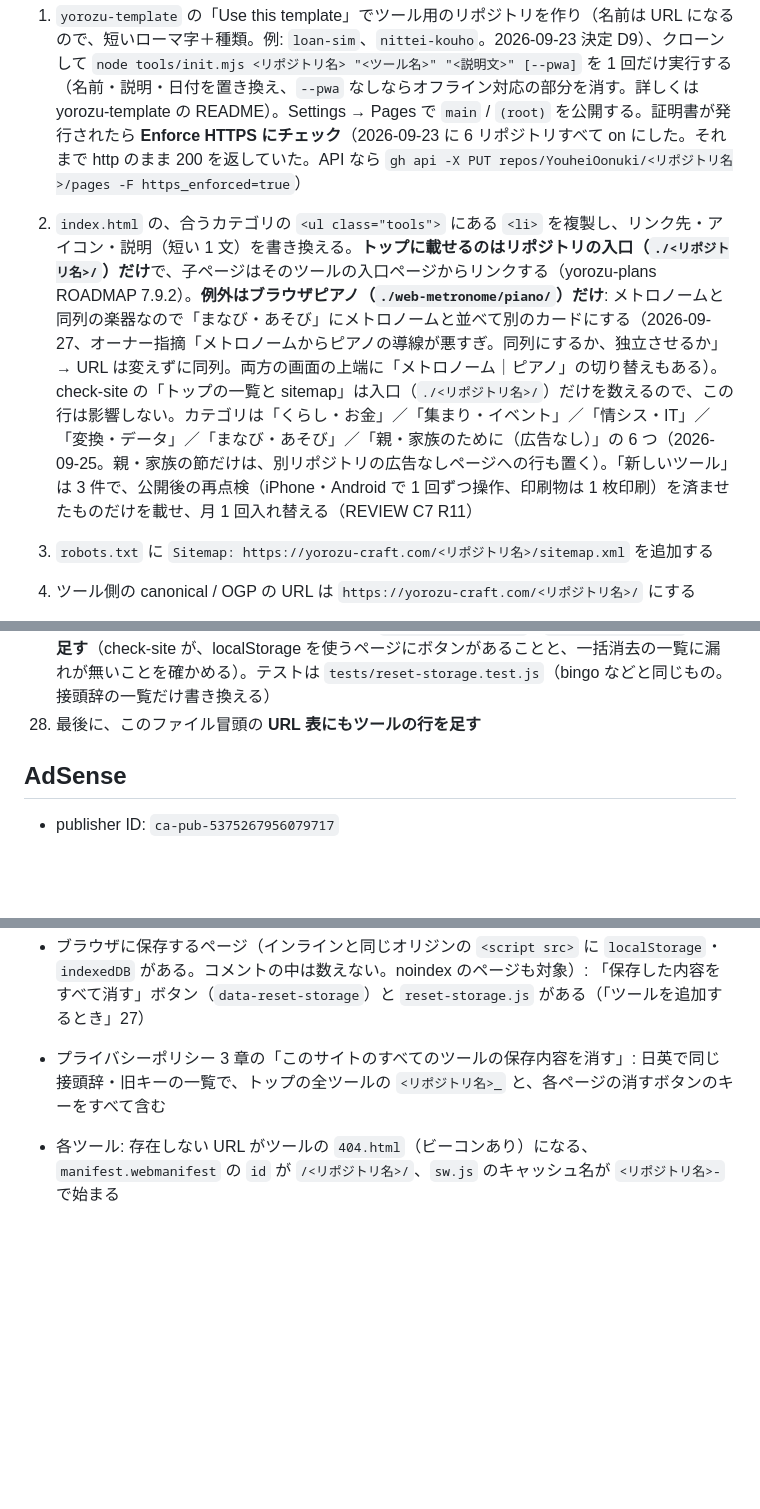
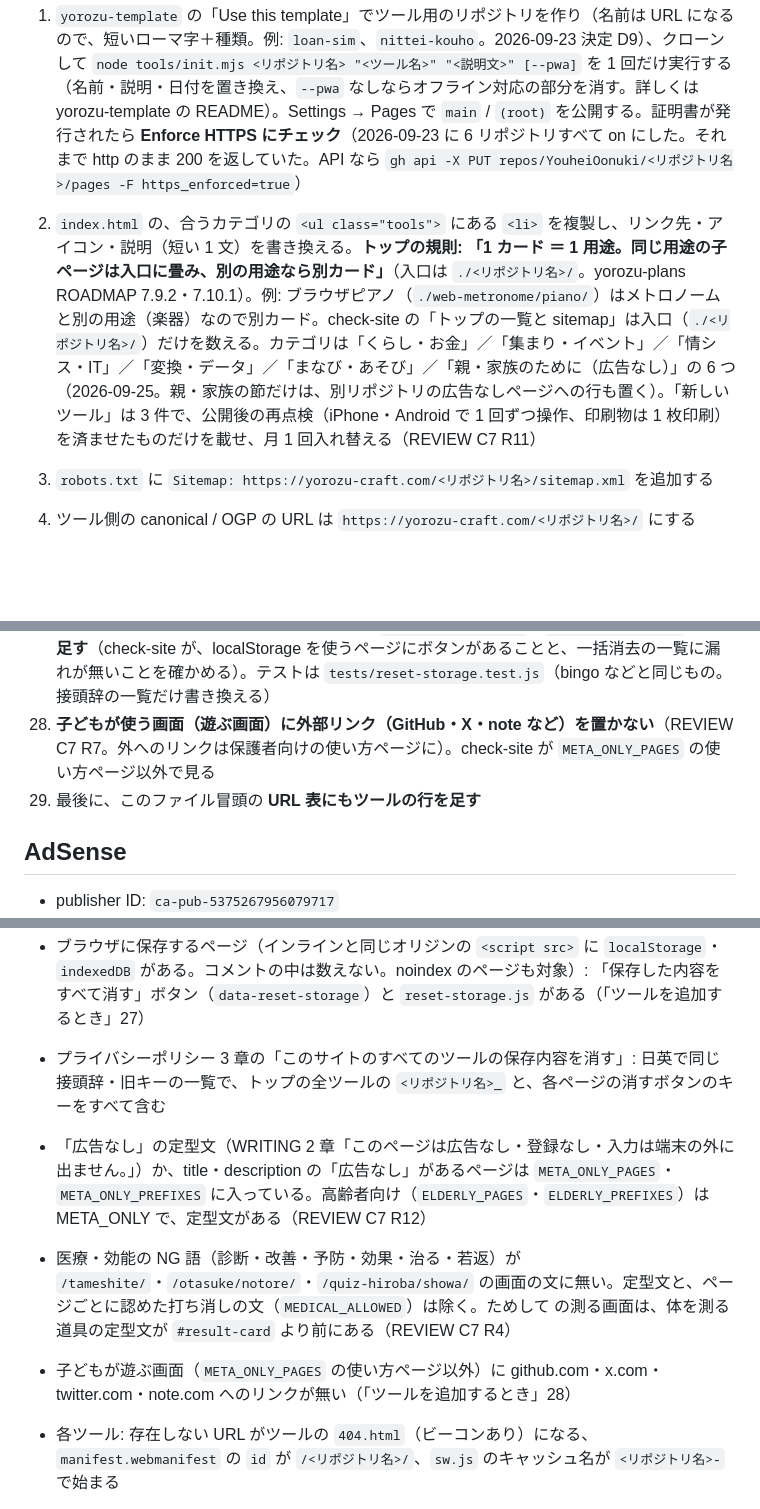
Before and after one commit to YouheiOonuki/youheioonuki.github.io, a Markdown page: README.md, 3 parts joined by grey strips. Drawn GitHub-style; blank space fills up the shorter version.

Commit message:
README: トップの規則（1 カード ＝ 1 用途）、子どもが使う画面に外部リンクを置かない（R7）、check-site の新しい確認
yorozu-plans ROADMAP 7.10.1、REVIEW C7 R4・R7・R12。

Co-Authored-By: Claude Opus 5.5 <noreply@anthropic.com>
Claude-Session: https://claude.ai/code/session_01LveARmfA8gQ3MbXF2WdmwH

```diff
--- a/README.md
+++ b/README.md
@@ -64,7 +64,7 @@ GitHub Pages の仕様により、Pages を有効にしたほかのリポジト
 ## ツールを追加するとき
 
 1. `yorozu-template` の「Use this template」でツール用のリポジトリを作り（名前は URL になるので、短いローマ字＋種類。例: `loan-sim`、`nittei-kouho`。2026-09-23 決定 D9）、クローンして `node tools/init.mjs <リポジトリ名> "<ツール名>" "<説明文>" [--pwa]` を 1 回だけ実行する（名前・説明・日付を置き換え、`--pwa` なしならオフライン対応の部分を消す。詳しくは yorozu-template の README）。Settings → Pages で `main` / `(root)` を公開する。証明書が発行されたら **Enforce HTTPS にチェック**（2026-09-23 に 6 リポジトリすべて on にした。それまで http のまま 200 を返していた。API なら `gh api -X PUT repos/YouheiOonuki/<リポジトリ名>/pages -F https_enforced=true`）
-2. `index.html` の、合うカテゴリの `<ul class="tools">` にある `<li>` を複製し、リンク先・アイコン・説明（短い 1 文）を書き換える。**トップに載せるのはリポジトリの入口（`./<リポジトリ名>/`）だけ**で、子ページはそのツールの入口ページからリンクする（yorozu-plans ROADMAP 7.9.2）。**例外はブラウザピアノ（`./web-metronome/piano/`）だけ**: メトロノームと同列の楽器なので「まなび・あそび」にメトロノームと並べて別のカードにする（2026-09-27、オーナー指摘「メトロノームからピアノの導線が悪すぎ。同列にするか、独立させるか」→ URL は変えずに同列。両方の画面の上端に「メトロノーム｜ピアノ」の切り替えもある）。check-site の「トップの一覧と sitemap」は入口（`./<リポジトリ名>/`）だけを数えるので、この行は影響しない。カテゴリは「くらし・お金」／「集まり・イベント」／「情シス・IT」／「変換・データ」／「まなび・あそび」／「親・家族のために（広告なし）」の 6 つ（2026-09-25。親・家族の節だけは、別リポジトリの広告なしページへの行も置く）。「新しいツール」は 3 件で、公開後の再点検（iPhone・Android で 1 回ずつ操作、印刷物は 1 枚印刷）を済ませたものだけを載せ、月 1 回入れ替える（REVIEW C7 R11）
+2. `index.html` の、合うカテゴリの `<ul class="tools">` にある `<li>` を複製し、リンク先・アイコン・説明（短い 1 文）を書き換える。**トップの規則: 「1 カード ＝ 1 用途。同じ用途の子ページは入口に畳み、別の用途なら別カード」**（入口は `./<リポジトリ名>/`。yorozu-plans ROADMAP 7.9.2・7.10.1）。例: ブラウザピアノ（`./web-metronome/piano/`）はメトロノームと別の用途（楽器）なので別カード。check-site の「トップの一覧と sitemap」は入口（`./<リポジトリ名>/`）だけを数える。カテゴリは「くらし・お金」／「集まり・イベント」／「情シス・IT」／「変換・データ」／「まなび・あそび」／「親・家族のために（広告なし）」の 6 つ（2026-09-25。親・家族の節だけは、別リポジトリの広告なしページへの行も置く）。「新しいツール」は 3 件で、公開後の再点検（iPhone・Android で 1 回ずつ操作、印刷物は 1 枚印刷）を済ませたものだけを載せ、月 1 回入れ替える（REVIEW C7 R11）
 3. `robots.txt` に `Sitemap: https://yorozu-craft.com/<リポジトリ名>/sitemap.xml` を追加する
 4. ツール側の canonical / OGP の URL は `https://yorozu-craft.com/<リポジトリ名>/` にする
 5. ツールの**全ページの `<head>` に AdSense のタグを入れる**（審査とドメインの確認は済んでいるので、ツールごとの申請は不要）。
@@ -154,7 +154,8 @@ GitHub Pages の仕様により、Pages を有効にしたほかのリポジト
     - GitHub Actions は `actions/checkout@v5`・`actions/setup-node@v5` を使う（v4 は Node 20 向けで非推奨。`ubuntu-latest` は 2026-10-19 から Ubuntu 26）
     - **コミットの作者のメールは GitHub の noreply（`136089805+YouheiOonuki@users.noreply.github.com`）**。実メールは公開リポジトリに残るので使わない（yorozu-plans REVIEW C7 R1。2026-09-25 に作業環境の git identity を修正）。GitHub の「Block command line pushes that expose my email」を有効にしておくと、誤った設定の push は止まる
 27. **ブラウザに保存するツールは「保存した内容をすべて消す（初期状態に戻す）」ボタンを置く**（yorozu-plans ROADMAP K123。2026-09-25）。置き場は画面の「データの扱い」の定型文（WRITING.md 2 章「書き出し・読み込み・消去はこの画面のボタンから」）の直下か、「ファイルに書き出す」「ファイルから読み込む」の隣。部品はこのリポジトリの `reset-storage.js`（ツールの直下に同じものを写す）で、`<button type="button" data-reset-storage="<リポジトリ名>_">保存した内容をすべて消す（初期状態に戻す）</button>` と `<script src="./reset-storage.js"></script>` を書くだけ。押すと確認を 1 回出し、その接頭辞で始まるキーだけを消して、ページを開き直す（`#` 以降も外す）。文言は全ツールで同じ（英語ページは `Delete everything saved (reset)`）。1 つのリポジトリに別々の道具があるときは、画面ごとのキー（`gakko-keisan_naishin` など）に絞ってよい。接頭辞の無い旧キーは `data-reset-legacy` に並べる。こどもが遊ぶ画面は `data-reset-hold`（1 秒の長押しで確認を出す）。**新しい接頭辞・旧キーを使うときは、`privacy-policy.html`・`en/privacy-policy.html` 3 章の「このサイトのすべてのツールの保存内容を消す」ボタンの `data-reset-storage`・`data-reset-legacy` にも足す**（check-site が、localStorage を使うページにボタンがあることと、一括消去の一覧に漏れが無いことを確かめる）。テストは `tests/reset-storage.test.js`（bingo などと同じもの。接頭辞の一覧だけ書き換える）
-28. 最後に、このファイル冒頭の **URL 表にもツールの行を足す**
+28. **子どもが使う画面（遊ぶ画面）に外部リンク（GitHub・X・note など）を置かない**（REVIEW C7 R7。外へのリンクは保護者向けの使い方ページに）。check-site が `META_ONLY_PAGES` の使い方ページ以外で見る
+29. 最後に、このファイル冒頭の **URL 表にもツールの行を足す**
 
 ## AdSense
 
@@ -202,6 +203,9 @@ node tools/check-site.mjs http://127.0.0.1:8000/    # ローカル配信を確
 - 印刷物の着地ページ（`/<リポジトリ名>/print/`）があれば: `noindex`、Cloudflare ビーコン 1 個、AdSense の meta 1 個
 - ブラウザに保存するページ（インラインと同じオリジンの `<script src>` に `localStorage`・`indexedDB` がある。コメントの中は数えない。noindex のページも対象）: 「保存した内容をすべて消す」ボタン（`data-reset-storage`）と `reset-storage.js` がある（「ツールを追加するとき」27）
 - プライバシーポリシー 3 章の「このサイトのすべてのツールの保存内容を消す」: 日英で同じ接頭辞・旧キーの一覧で、トップの全ツールの `<リポジトリ名>_` と、各ページの消すボタンのキーをすべて含む
+- 「広告なし」の定型文（WRITING 2 章「このページは広告なし・登録なし・入力は端末の外に出ません。」）か、title・description の「広告なし」があるページは `META_ONLY_PAGES`・`META_ONLY_PREFIXES` に入っている。高齢者向け（`ELDERLY_PAGES`・`ELDERLY_PREFIXES`）は META_ONLY で、定型文がある（REVIEW C7 R12）
+- 医療・効能の NG 語（診断・改善・予防・効果・治る・若返）が `/tameshite/`・`/otasuke/notore/`・`/quiz-hiroba/showa/` の画面の文に無い。定型文と、ページごとに認めた打ち消しの文（`MEDICAL_ALLOWED`）は除く。ためして の測る画面は、体を測る道具の定型文が `#result-card` より前にある（REVIEW C7 R4）
+- 子どもが遊ぶ画面（`META_ONLY_PAGES` の使い方ページ以外）に github.com・x.com・twitter.com・note.com へのリンクが無い（「ツールを追加するとき」28）
 - 各ツール: 存在しない URL がツールの `404.html`（ビーコンあり）になる、`manifest.webmanifest` の `id` が `/<リポジトリ名>/`、`sw.js` のキャッシュ名が `<リポジトリ名>-` で始まる
 
 - **確認日の期限**: 全ページの同じオリジンの `<script src>`（重複は 1 回だけ取得）から、法令・公式の値の確認日を読み、ツールごとに 1 行（`確認日 <ツール> <ファイル> <日付>（形、経過月数・期限）`）を出す。経過は画面と同じ暦の月の差で数え、**期限−2 か月（既定 10 か月）以上でメモ**（そろそろ出典を確かめ直す）、**期限（既定 12 か月）以上で NG**（画面がすでに「時間がたっています」を出している）。期限はファイルの `STALE_MONTHS` があればそれ、画面が別の期限で注意を出すツールはスクリプトの `STALE_MONTHS_BY_TOOL`（shaho-check は 6 か月）
```
